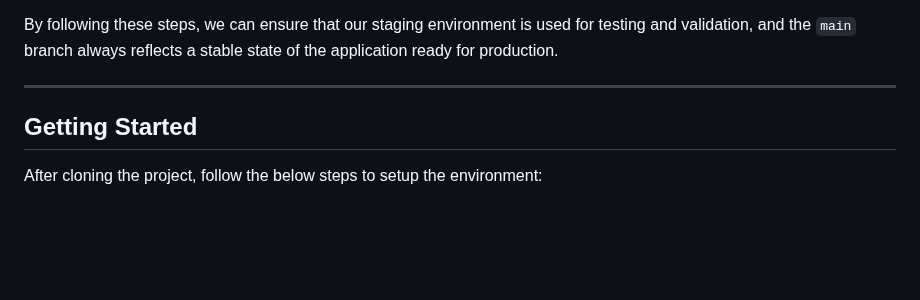
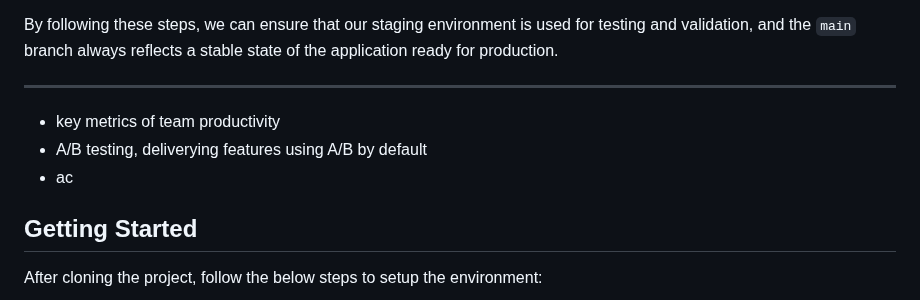
Before and after one commit to BinarCode/binarcode-boilerplate, a Markdown page: README.md, the part around the change. GitHub-like rendering; blank space fills up the shorter version.

```diff
--- a/README.md
+++ b/README.md
@@ -90,6 +90,13 @@ By following these steps, we can ensure that our staging environment is used for
 
 ----
 
+
+- key metrics of team productivity
+- A/B testing, deliverying features using A/B by default
+-   ac
+
+
+
 ## Getting Started
 
 After cloning the project, follow the below steps to setup the environment:
```
